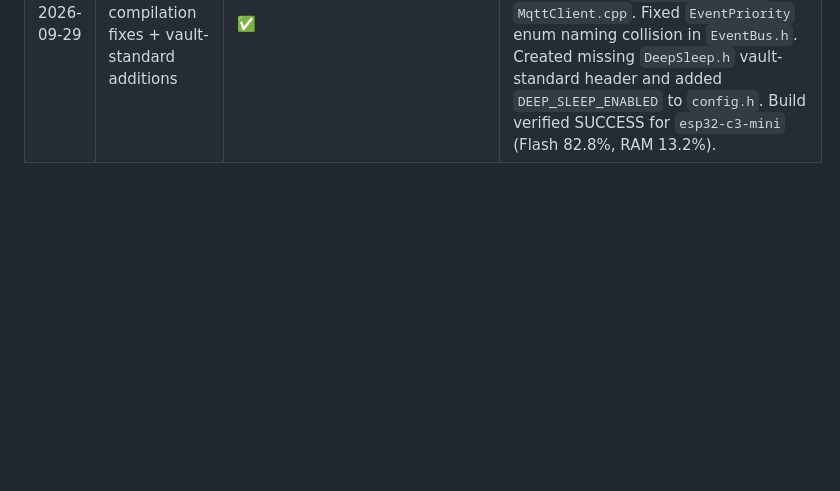
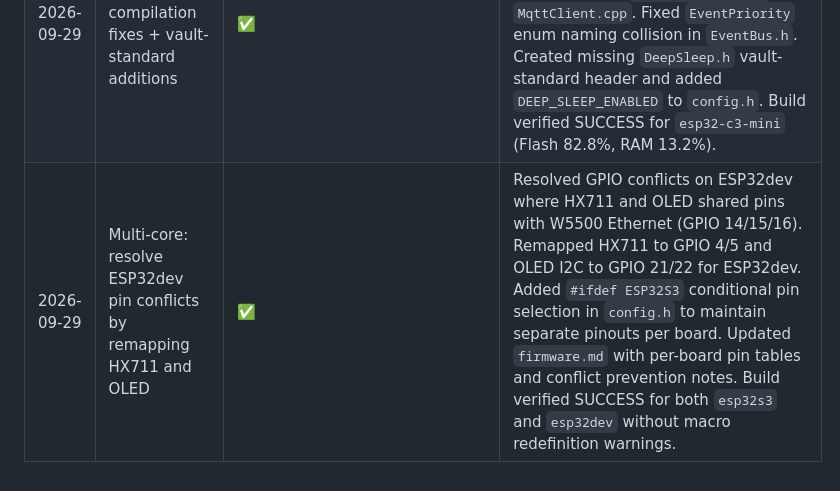
Before and after one commit to Rezen351/smarthub, a Markdown page: logs.md, the part around the change. Rendered like a GitHub page; blank space fills up the shorter version.

Commit message:
docs: log ESP32dev pin conflict resolution

```diff
--- a/logs.md
+++ b/logs.md
@@ -91,3 +91,4 @@
 | 2026-09-26 | Network config consistency: WiFi SPIFFS JSON fallback + IP validation | ✅ | Aligned WiFi config loading chain with Ethernet: NVS → SPIFFS `/config.json` → `config.h` defaults. Added `isValidIp()` helper using `sscanf("%hhu")` + round-trip string comparison to reject empty strings, trailing dots, and octets > 255. Added `Settings::loadWifiConfigFromJson()` reading `{"wifi":{...}}` section with manual `indexOf()` parsing (same pattern as Ethernet). Fixed `SettingsStore::load()` empty-string bug: `applyEthernetDefaults()` now falls back invalid/empty IP fields to `config.h` constants with `LOG_WARN`. `applyWifiDefaults()` validates `wifiMode` and falls back to `WIFI_MODE_NONE`. Updated `WifiManager::begin()` to load SPIFFS WiFi config first, then NVS overrides, then defaults — matching Ethernet priority. Added `WifiManager::saveWifiConfigToJson()` for SPIFFS cache symmetry. Build verified SUCCESS for `esp32s3`. |
 | 2026-09-29 | Multi-core firmware compilation fixes | ✅ | Fixed `MqttClient.cpp` missing `#include <WiFi.h>` for `WiFiClient` type. Renamed `EventPriority` enum values from `LOW`/`HIGH` to `PRIO_LOW`/`PRIO_HIGH` to avoid Arduino macro collision in `EventBus.h`. Fixed `DriverRegistry.cpp` static member type qualifiers. Build verified SUCCESS for `esp32s3` (Flash 88.3%, RAM 16.3%). |
 | 2026-09-29 | Single-core firmware compilation fixes + vault-standard additions | ✅ | Added missing `#include "Logger.h"` to `Settings.cpp`, `WebPortal.cpp`, `WifiManager.cpp`, `Scale.cpp`, `ModbusServer.cpp`, and `Display.cpp`. Added missing `#include <WiFi.h>` to `MqttClient.cpp`. Fixed `EventPriority` enum naming collision in `EventBus.h`. Created missing `DeepSleep.h` vault-standard header and added `DEEP_SLEEP_ENABLED` to `config.h`. Build verified SUCCESS for `esp32-c3-mini` (Flash 82.8%, RAM 13.2%). |
+| 2026-09-29 | Multi-core: resolve ESP32dev pin conflicts by remapping HX711 and OLED | ✅ | Resolved GPIO conflicts on ESP32dev where HX711 and OLED shared pins with W5500 Ethernet (GPIO 14/15/16). Remapped HX711 to GPIO 4/5 and OLED I2C to GPIO 21/22 for ESP32dev. Added `#ifdef ESP32S3` conditional pin selection in `config.h` to maintain separate pinouts per board. Updated `firmware.md` with per-board pin tables and conflict prevention notes. Build verified SUCCESS for both `esp32s3` and `esp32dev` without macro redefinition warnings. |
```
